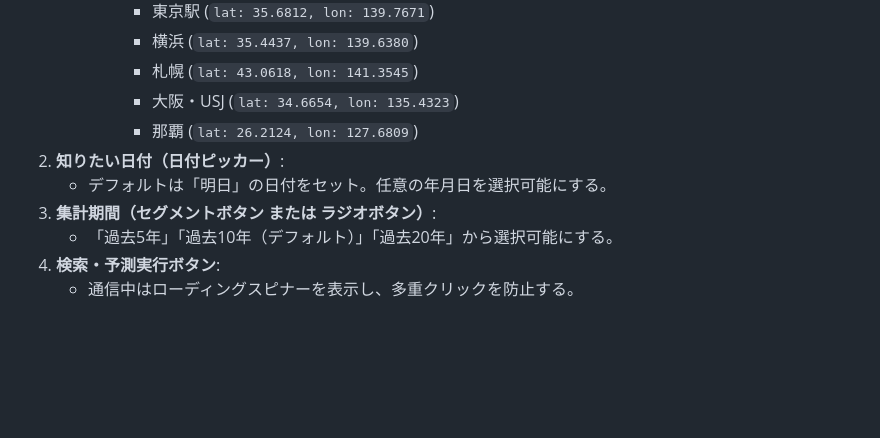
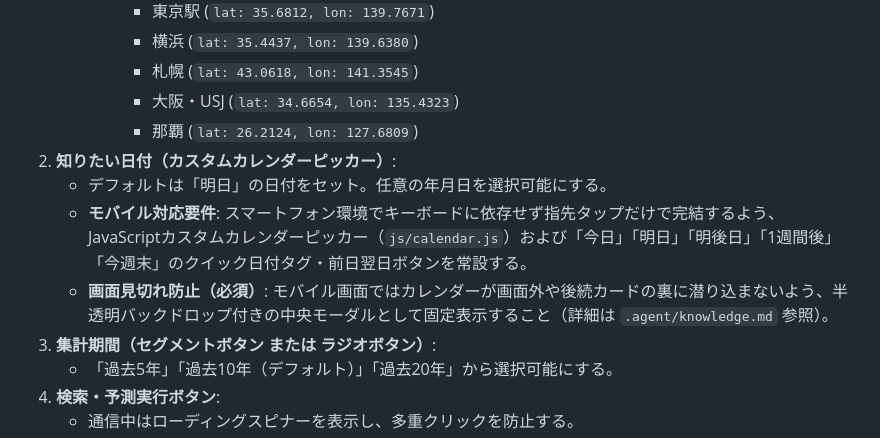
Before and after one commit to hamburgIzumi/weather-forecast, a Markdown page: .agent/specification.md, the part around the change. Drawn GitHub-style; blank space fills up the shorter version.

```diff
--- a/.agent/specification.md
+++ b/.agent/specification.md
@@ -34,8 +34,10 @@
        - 札幌 (`lat: 43.0618, lon: 141.3545`)
        - 大阪・USJ (`lat: 34.6654, lon: 135.4323`)
        - 那覇 (`lat: 26.2124, lon: 127.6809`)
-2. **知りたい日付（日付ピッカー）**:
+2. **知りたい日付（カスタムカレンダーピッカー）**:
    - デフォルトは「明日」の日付をセット。任意の年月日を選択可能にする。
+   - **モバイル対応要件**: スマートフォン環境でキーボードに依存せず指先タップだけで完結するよう、JavaScriptカスタムカレンダーピッカー（`js/calendar.js`）および「今日」「明日」「明後日」「1週間後」「今週末」のクイック日付タグ・前日翌日ボタンを常設する。
+   - **画面見切れ防止（必須）**: モバイル画面ではカレンダーが画面外や後続カードの裏に潜り込まないよう、半透明バックドロップ付きの中央モーダルとして固定表示すること（詳細は `.agent/knowledge.md` 参照）。
 3. **集計期間（セグメントボタン または ラジオボタン）**:
    - 「過去5年」「過去10年（デフォルト）」「過去20年」から選択可能にする。
 4. **検索・予測実行ボタン**:
```
Also changed, not shown: .agent/knowledge.md (added, +49 -0 lines).
